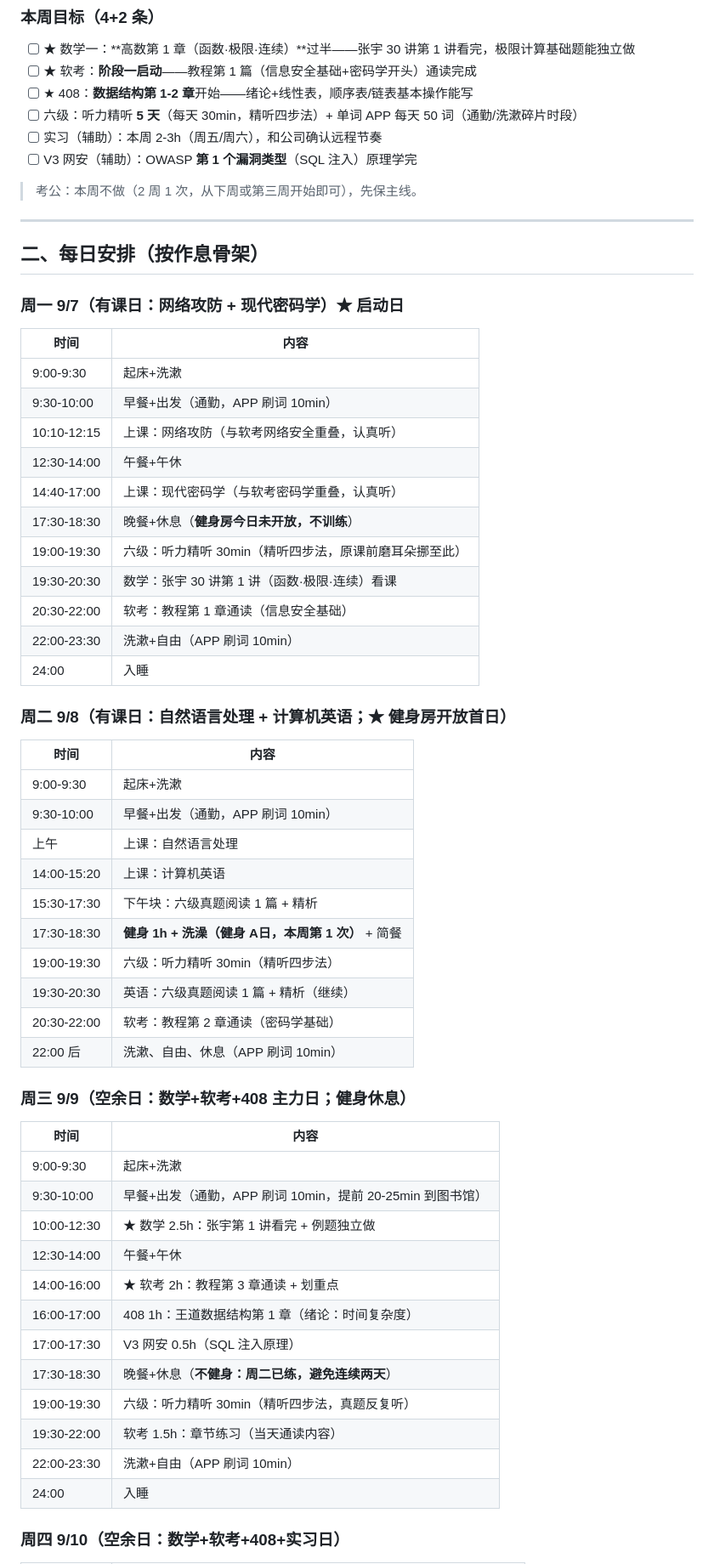
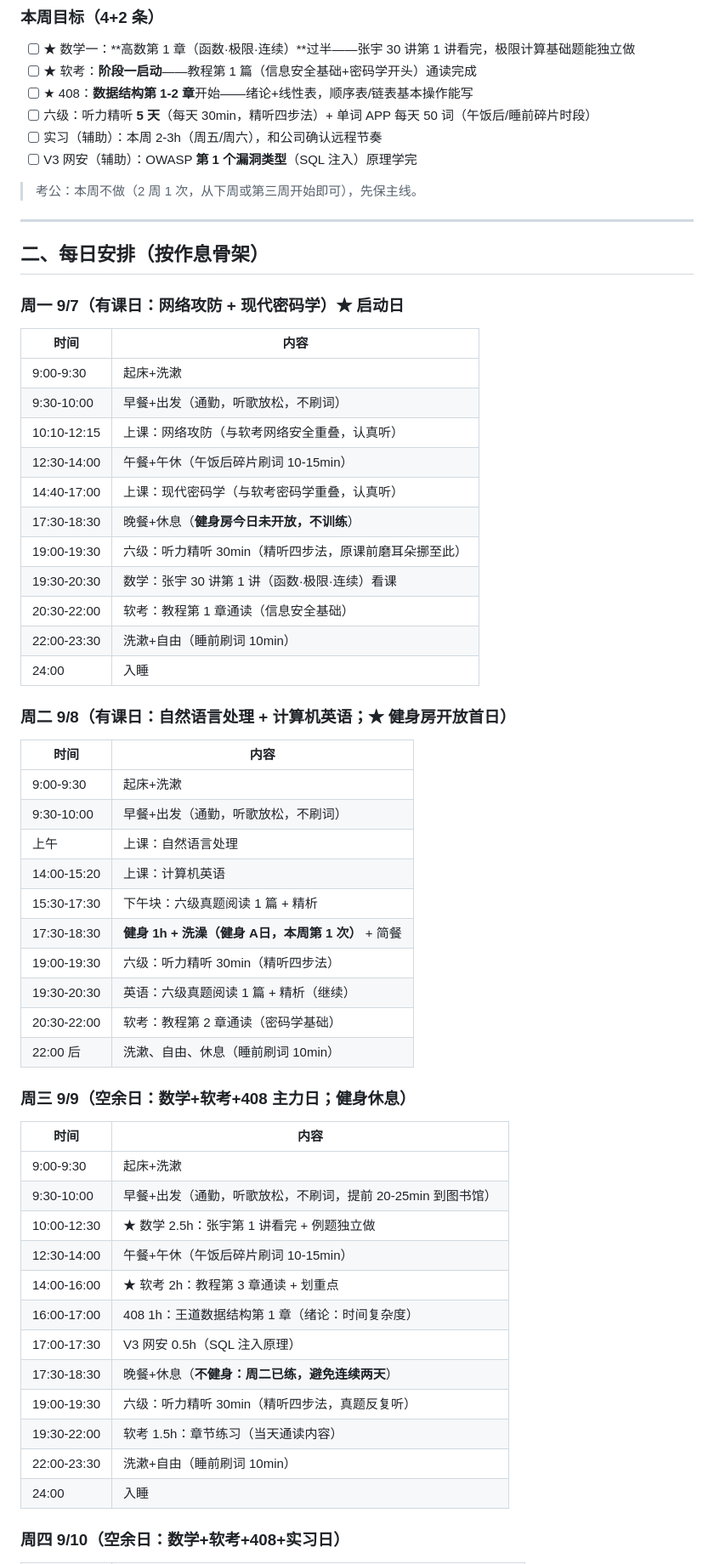
Before and after one commit to firprome/study-workbench, a Markdown page: 20260907_第一周学习计划_v2.md, the part around one of its changes. Shown at 85% size. Rendered like a GitHub page.

```diff
--- a/20260907_第一周学习计划_v2.md
+++ b/20260907_第一周学习计划_v2.md
@@ -23,7 +23,7 @@
 - [ ] ★ 数学一：**高数第 1 章（函数·极限·连续）**过半——张宇 30 讲第 1 讲看完，极限计算基础题能独立做
 - [ ] ★ 软考：**阶段一启动**——教程第 1 篇（信息安全基础+密码学开头）通读完成
 - [ ] ★ 408：**数据结构第 1-2 章**开始——绪论+线性表，顺序表/链表基本操作能写
-- [ ] 六级：听力精听 **5 天**（每天 30min，精听四步法）+ 单词 APP 每天 50 词（通勤/洗漱碎片时段）
+- [ ] 六级：听力精听 **5 天**（每天 30min，精听四步法）+ 单词 APP 每天 50 词（午饭后/睡前碎片时段）
 - [ ] 实习（辅助）：本周 2-3h（周五/周六），和公司确认远程节奏
 - [ ] V3 网安（辅助）：OWASP **第 1 个漏洞类型**（SQL 注入）原理学完
 
@@ -37,22 +37,22 @@
 | 时间 | 内容 |
 |---|---|
 | 9:00-9:30 | 起床+洗漱 |
-| 9:30-10:00 | 早餐+出发（通勤，APP 刷词 10min） |
+| 9:30-10:00 | 早餐+出发（通勤，听歌放松，不刷词） |
 | 10:10-12:15 | 上课：网络攻防（与软考网络安全重叠，认真听） |
-| 12:30-14:00 | 午餐+午休 |
+| 12:30-14:00 | 午餐+午休（午饭后碎片刷词 10-15min） |
 | 14:40-17:00 | 上课：现代密码学（与软考密码学重叠，认真听） |
 | 17:30-18:30 | 晚餐+休息（**健身房今日未开放，不训练**） |
 | 19:00-19:30 | 六级：听力精听 30min（精听四步法，原课前磨耳朵挪至此） |
 | 19:30-20:30 | 数学：张宇 30 讲第 1 讲（函数·极限·连续）看课 |
 | 20:30-22:00 | 软考：教程第 1 章通读（信息安全基础） |
-| 22:00-23:30 | 洗漱+自由（APP 刷词 10min） |
+| 22:00-23:30 | 洗漱+自由（睡前刷词 10min） |
 | 24:00 | 入睡 |
 
 ### 周二 9/8（有课日：自然语言处理 + 计算机英语；★ 健身房开放首日）
 | 时间 | 内容 |
 |---|---|
 | 9:00-9:30 | 起床+洗漱 |
-| 9:30-10:00 | 早餐+出发（通勤，APP 刷词 10min） |
+| 9:30-10:00 | 早餐+出发（通勤，听歌放松，不刷词） |
 | 上午 | 上课：自然语言处理 |
 | 14:00-15:20 | 上课：计算机英语 |
 | 15:30-17:30 | 下午块：六级真题阅读 1 篇 + 精析 |
@@ -60,22 +60,22 @@
 | 19:00-19:30 | 六级：听力精听 30min（精听四步法） |
 | 19:30-20:30 | 英语：六级真题阅读 1 篇 + 精析（继续） |
 | 20:30-22:00 | 软考：教程第 2 章通读（密码学基础） |
-| 22:00 后 | 洗漱、自由、休息（APP 刷词 10min） |
+| 22:00 后 | 洗漱、自由、休息（睡前刷词 10min） |
 
 ### 周三 9/9（空余日：数学+软考+408 主力日；健身休息）
 | 时间 | 内容 |
 |---|---|
 | 9:00-9:30 | 起床+洗漱 |
-| 9:30-10:00 | 早餐+出发（通勤，APP 刷词 10min，提前 20-25min 到图书馆） |
+| 9:30-10:00 | 早餐+出发（通勤，听歌放松，不刷词，提前 20-25min 到图书馆） |
 | 10:00-12:30 | ★ 数学 2.5h：张宇第 1 讲看完 + 例题独立做 |
-| 12:30-14:00 | 午餐+午休 |
+| 12:30-14:00 | 午餐+午休（午饭后碎片刷词 10-15min） |
 | 14:00-16:00 | ★ 软考 2h：教程第 3 章通读 + 划重点 |
 | 16:00-17:00 | 408 1h：王道数据结构第 1 章（绪论：时间复杂度） |
 | 17:00-17:30 | V3 网安 0.5h（SQL 注入原理） |
 | 17:30-18:30 | 晚餐+休息（**不健身：周二已练，避免连续两天**） |
 | 19:00-19:30 | 六级：听力精听 30min（精听四步法，真题反复听） |
 | 19:30-22:00 | 软考 1.5h：章节练习（当天通读内容） |
-| 22:00-23:30 | 洗漱+自由（APP 刷词 10min） |
+| 22:00-23:30 | 洗漱+自由（睡前刷词 10min） |
 | 24:00 | 入睡 |
 
 ### 周四 9/10（空余日：数学+软考+408+实习日）
```
Also changed, not shown: other parts of 20260907_第一周学习计划_v2.md (+10 -9 lines).
